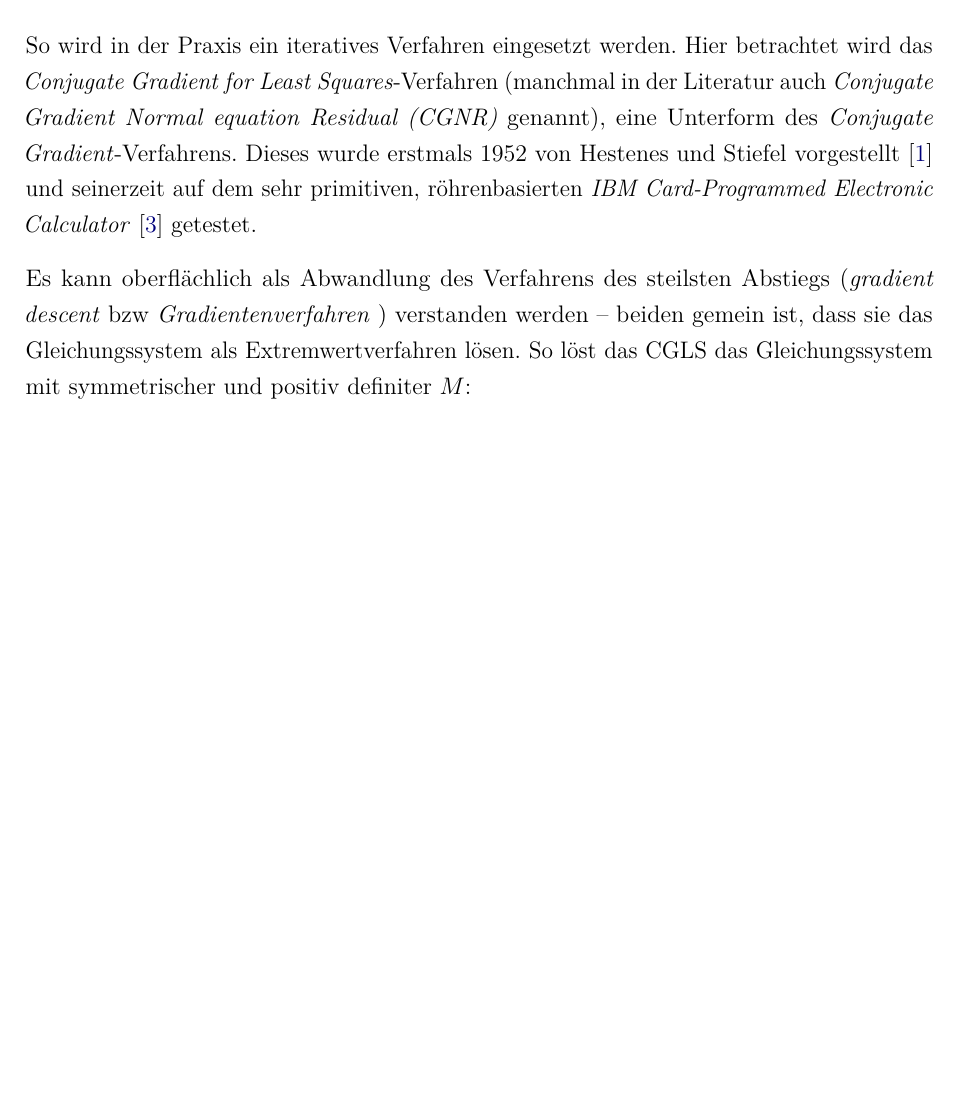
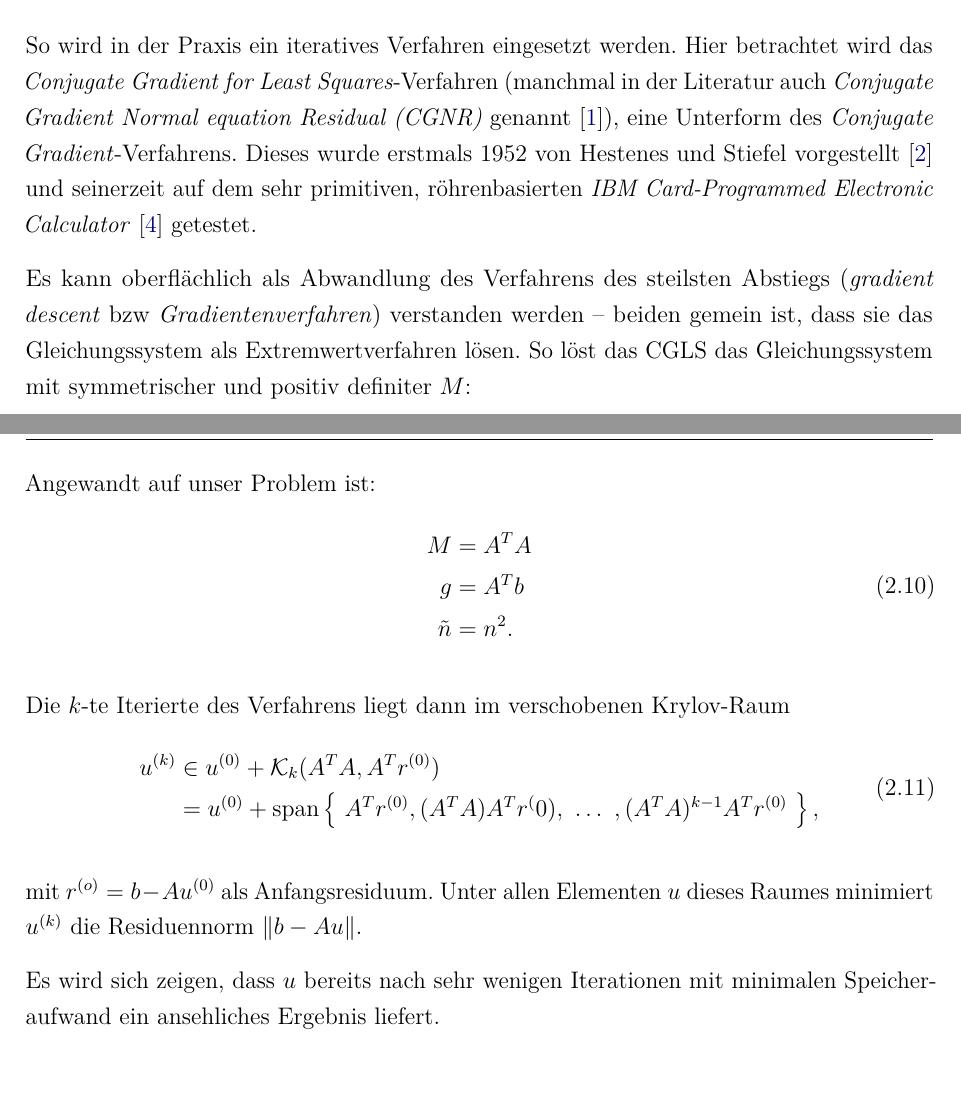
Before and after one commit to laetusFlow/ctomo-tex, a LaTeX thesis (dokumentation.tex, which reads inhalt.tex): part of page 5 of 8 before the commit and two parts of pages 5 and 6 of 9 after it, the two joined at a grey line, cut so that both start at the same text, the shorter picture padded with empty space. Compiled offline with pdfLaTeX.

Commit message:
mathe fertig

```diff
--- a/inhalt.tex
+++ b/inhalt.tex
@@ -55,11 +55,11 @@ Dieses Gleichungssystem ist allerdings derart groß und zudem überbestimmt, das
 
 \section{Konjugierte Gradienten}
 So wird in der Praxis ein iteratives Verfahren eingesetzt werden.
-Hier betrachtet wird das \textit{Conjugate Gradient for Least Squares}-Verfahren (manchmal in der Literatur auch \textit{Conjugate Gradient Normal equation Residual (CGNR)} genannt),
+Hier betrachtet wird das \textit{Conjugate Gradient for Least Squares}-Verfahren (manchmal in der Literatur auch \textit{Conjugate Gradient Normal equation Residual (CGNR)} genannt \cite{Golub}),
 eine Unterform des \textit{Conjugate Gradient}-Verfahrens.
 Dieses wurde erstmals 1952 von Hestenes und Stiefel vorgestellt \cite{Hestenes1952} und seinerzeit auf dem sehr primitiven, röhrenbasierten \textit{IBM Card-Programmed Electronic Calculator} \cite{ibm603} getestet.
 
-Es kann oberflächlich als Abwandlung des Verfahrens des steilsten Abstiegs (\textit{gradient descent} bzw \textit{Gradientenverfahren} ) verstanden werden -- beiden gemein ist, dass sie das Gleichungssystem als Extremwertverfahren lösen.
+Es kann oberflächlich als Abwandlung des Verfahrens des steilsten Abstiegs (\textit{gradient descent} bzw \textit{Gradientenverfahren}) verstanden werden -- beiden gemein ist, dass sie das Gleichungssystem als Extremwertverfahren lösen.
 So löst das CGLS das Gleichungssystem mit symmetrischer und positiv definiter $M$:
 \begin{equation}
 Mu=g, \quad M \in \mathbb{R}^{\tilde{n},\tilde{n}}, \quad g \in \mathbb{R}^{\tilde{n}}
@@ -71,5 +71,26 @@ indem es das Minimum der Funktion $ \| g - Mu \|^2 $ bestimmt -- nicht jedoch im
 \end{equation}
 dem verschobenen $k$-ten Krylov-Raum bzgl. $M$ und $g$.
 
+Angewandt auf unser Problem ist:
+\begin{equation}
+\begin{split}
+M &= A^TA \\
+g&=A^Tb \\
+\tilde{n} &= n^2.
+\end{split}
+\end{equation}
+
+Die $k$-te Iterierte des Verfahrens liegt dann im verschobenen Krylov-Raum
+\begin{equation}
+\begin{split}
+    u^{(k)}  &\in u^{(0)} + \mathcal{K}_k(A^TA,A^Tr^{(0)}) \\
+    &= u^{(0)}+ \Span \left\{\ A^Tr^{(0)} , (A^TA)A^Tr^(0) , \ \dots \ , (A^TA)^{k-1} A^Tr^{(0)} \ \right\},
+\end{split}
+\end{equation}
+
+mit $r^{(o)} = b - Au^{(0)}$ als Anfangsresiduum.
+Unter allen Elementen $u$ dieses Raumes minimiert $u^{(k)} $ die Residuennorm $ \Vert b - Au \Vert  $.
+
+Es wird sich zeigen, dass $u$ bereits nach sehr wenigen Iterationen mit minimalen Speicheraufwand ein ansehliches Ergebnis liefert.
 
 \chapter{Programm}
```
Also changed, not shown: dokumentation.tex (+0 -1 lines), dokumentation.pdf, inhalt.tex (3 more changed lines).
